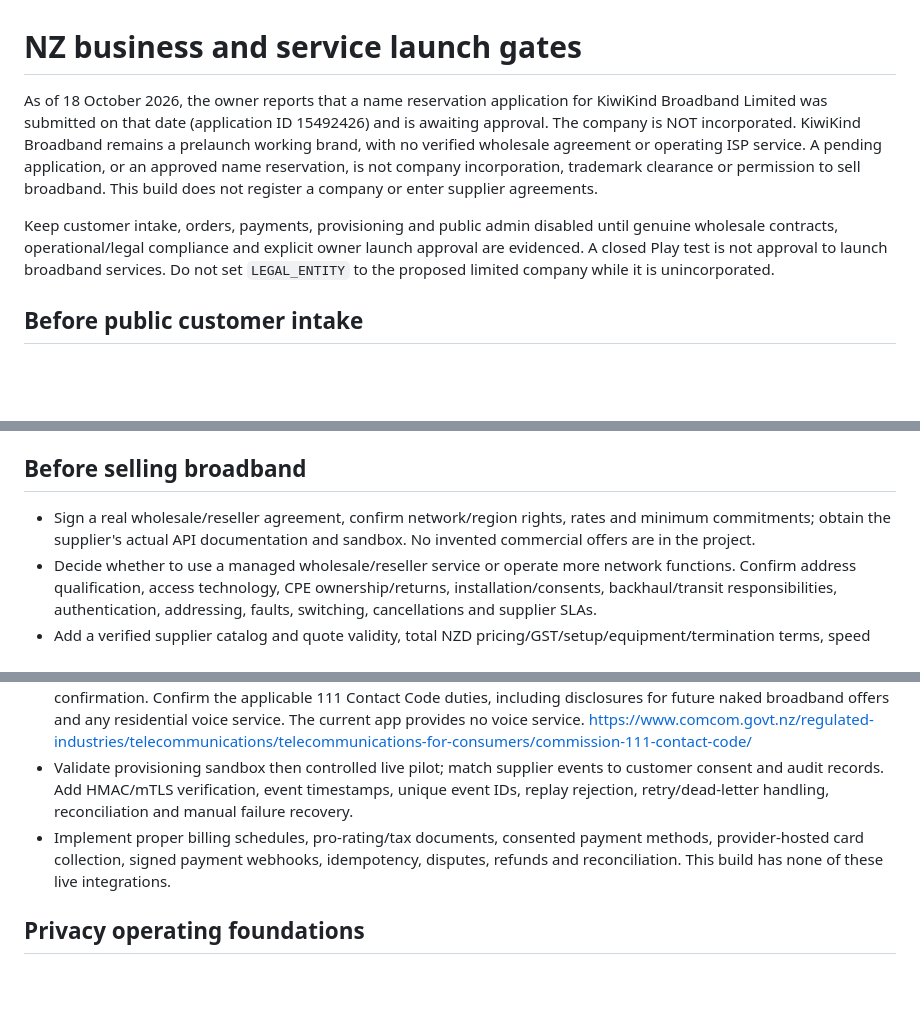
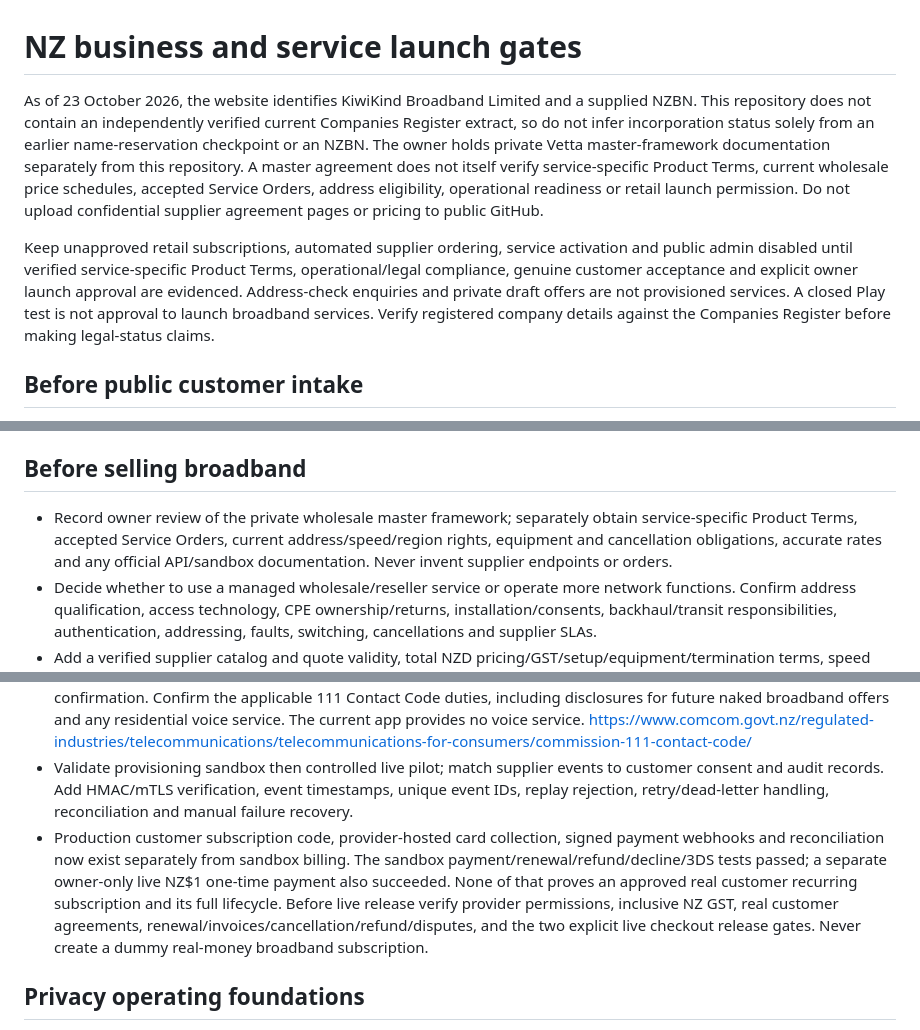
Before and after one commit to FRYMASTERCHEESE/kiwikind-broadband, a Markdown page: docs/LAUNCH_GATES.md, 3 parts joined by grey strips. Drawn GitHub-style; blank space fills up the shorter version.

Commit message:
Keep private launch and legal checklist aligned with latest verified milestones and remaining gates

```diff
--- a/docs/LAUNCH_GATES.md
+++ b/docs/LAUNCH_GATES.md
@@ -1,8 +1,8 @@
 # NZ business and service launch gates
 
-As of 18 October 2026, the owner reports that a name reservation application for KiwiKind Broadband Limited was submitted on that date (application ID 15492426) and is awaiting approval. The company is NOT incorporated. KiwiKind Broadband remains a prelaunch working brand, with no verified wholesale agreement or operating ISP service. A pending application, or an approved name reservation, is not company incorporation, trademark clearance or permission to sell broadband. This build does not register a company or enter supplier agreements.
+As of 23 October 2026, the website identifies KiwiKind Broadband Limited and a supplied NZBN. This repository does not contain an independently verified current Companies Register extract, so do not infer incorporation status solely from an earlier name-reservation checkpoint or an NZBN. The owner holds private Vetta master-framework documentation separately from this repository. A master agreement does not itself verify service-specific Product Terms, current wholesale price schedules, accepted Service Orders, address eligibility, operational readiness or retail launch permission. Do not upload confidential supplier agreement pages or pricing to public GitHub.
 
-Keep customer intake, orders, payments, provisioning and public admin disabled until genuine wholesale contracts, operational/legal compliance and explicit owner launch approval are evidenced. A closed Play test is not approval to launch broadband services. Do not set `LEGAL_ENTITY` to the proposed limited company while it is unincorporated.
+Keep unapproved retail subscriptions, automated supplier ordering, service activation and public admin disabled until verified service-specific Product Terms, operational/legal compliance, genuine customer acceptance and explicit owner launch approval are evidenced. Address-check enquiries and private draft offers are not provisioned services. A closed Play test is not approval to launch broadband services. Verify registered company details against the Companies Register before making legal-status claims.
 
 ## Before public customer intake
 
@@ -14,13 +14,13 @@ Keep customer intake, orders, payments, provisioning and public admin disabled u
 
 ## Before selling broadband
 
-- Sign a real wholesale/reseller agreement, confirm network/region rights, rates and minimum commitments; obtain the supplier's actual API documentation and sandbox. No invented commercial offers are in the project.
+- Record owner review of the private wholesale master framework; separately obtain service-specific Product Terms, accepted Service Orders, current address/speed/region rights, equipment and cancellation obligations, accurate rates and any official API/sandbox documentation. Never invent supplier endpoints or orders.
 - Decide whether to use a managed wholesale/reseller service or operate more network functions. Confirm address qualification, access technology, CPE ownership/returns, installation/consents, backhaul/transit responsibilities, authentication, addressing, faults, switching, cancellations and supplier SLAs.
 - Add a verified supplier catalog and quote validity, total NZD pricing/GST/setup/equipment/termination terms, speed and traffic-management disclosures and separate customer acceptance. Follow Commerce Commission retail service quality/product disclosure requirements: https://www.comcom.govt.nz/regulated-industries/telecommunications/projects/retail-service-quality/
 - Assess applicable Telecommunications Act, Fair Trading Act, Consumer Guarantees Act, lawful assistance/interception/network-security requirements and any registrations/levies/reporting. Scope these with qualified NZ advisers and supplier; software alone does not resolve them.
 - Establish complaints escalation and assess TDR membership/obligations; do not claim membership before confirmation. Confirm the applicable 111 Contact Code duties, including disclosures for future naked broadband offers and any residential voice service. The current app provides no voice service. https://www.comcom.govt.nz/regulated-industries/telecommunications/telecommunications-for-consumers/commission-111-contact-code/
 - Validate provisioning sandbox then controlled live pilot; match supplier events to customer consent and audit records. Add HMAC/mTLS verification, event timestamps, unique event IDs, replay rejection, retry/dead-letter handling, reconciliation and manual failure recovery.
-- Implement proper billing schedules, pro-rating/tax documents, consented payment methods, provider-hosted card collection, signed payment webhooks, idempotency, disputes, refunds and reconciliation. This build has none of these live integrations.
+- Production customer subscription code, provider-hosted card collection, signed payment webhooks and reconciliation now exist separately from sandbox billing. The sandbox payment/renewal/refund/decline/3DS tests passed; a separate owner-only live NZ$1 one-time payment also succeeded. None of that proves an approved real customer recurring subscription and its full lifecycle. Before live release verify provider permissions, inclusive NZ GST, real customer agreements, renewal/invoices/cancellation/refund/disputes, and the two explicit live checkout release gates. Never create a dummy real-money broadband subscription.
 
 ## Privacy operating foundations
 
```
